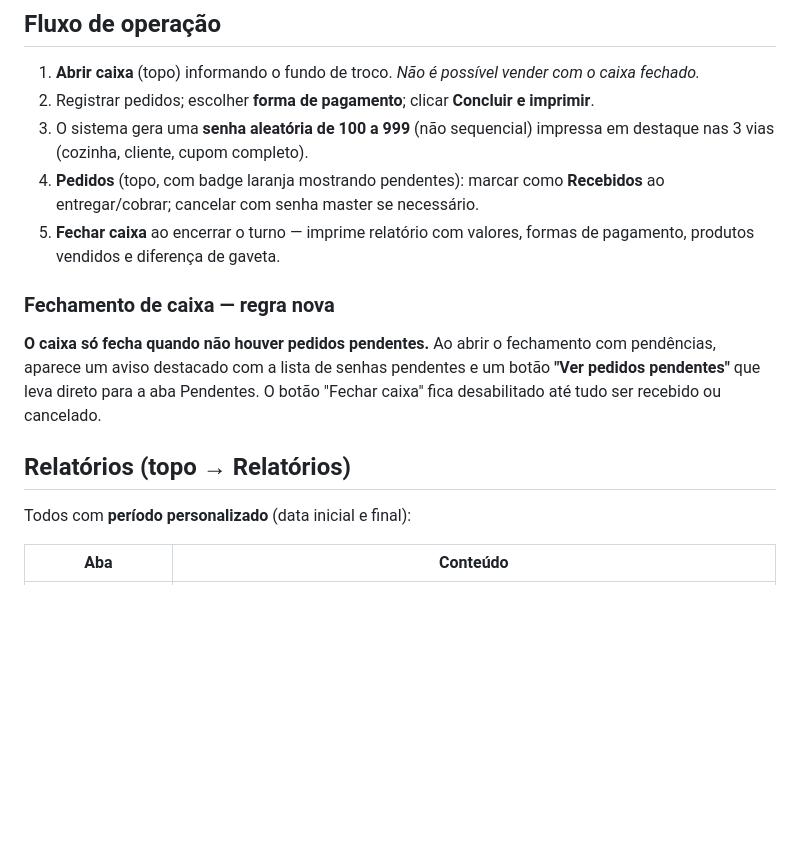
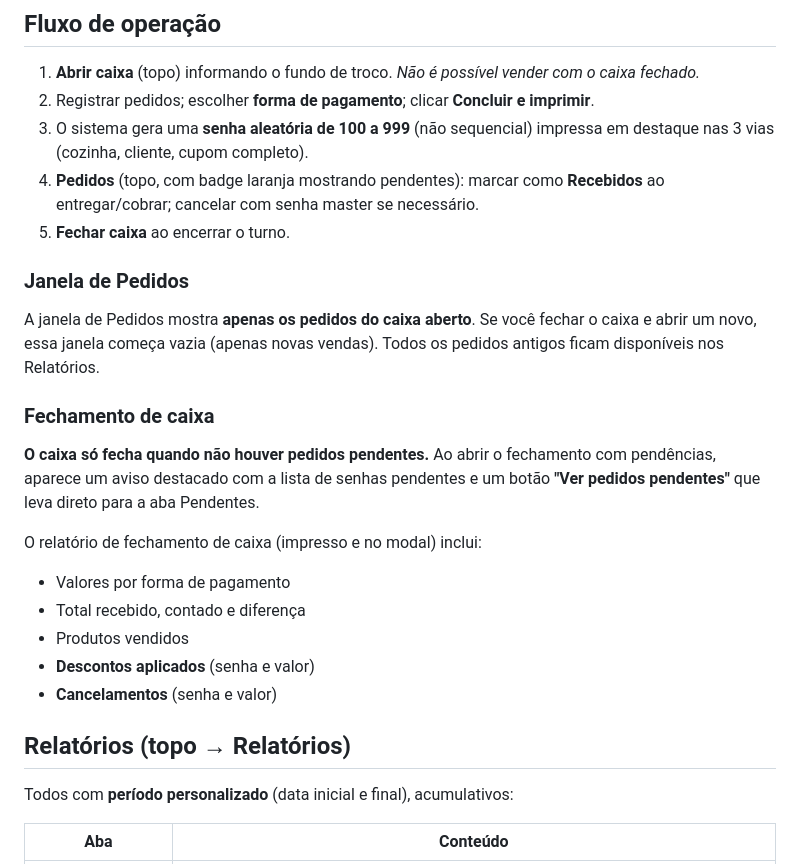
Before and after one commit to erictamari/pastel, a Markdown page: README.md, the part around the change. GitHub-like rendering; blank space fills up the shorter version.

Commit message:
Revise cash closing rules and update Orders section
Updated the README to clarify the closing of the cash register and added details about the Orders window and closing report.

```diff
--- a/README.md
+++ b/README.md
@@ -25,13 +25,23 @@ PDV web para pastelaria/lanchonete em HTML/CSS/JS puro, preparado para publicar
 2. Registrar pedidos; escolher **forma de pagamento**; clicar **Concluir e imprimir**.
 3. O sistema gera uma **senha aleatória de 100 a 999** (não sequencial) impressa em destaque nas 3 vias (cozinha, cliente, cupom completo).
 4. **Pedidos** (topo, com badge laranja mostrando pendentes): marcar como **Recebidos** ao entregar/cobrar; cancelar com senha master se necessário.
-5. **Fechar caixa** ao encerrar o turno — imprime relatório com valores, formas de pagamento, produtos vendidos e diferença de gaveta.
+5. **Fechar caixa** ao encerrar o turno.
 
-### Fechamento de caixa — regra nova
-**O caixa só fecha quando não houver pedidos pendentes.** Ao abrir o fechamento com pendências, aparece um aviso destacado com a lista de senhas pendentes e um botão **"Ver pedidos pendentes"** que leva direto para a aba Pendentes. O botão "Fechar caixa" fica desabilitado até tudo ser recebido ou cancelado.
+### Janela de Pedidos
+A janela de Pedidos mostra **apenas os pedidos do caixa aberto**. Se você fechar o caixa e abrir um novo, essa janela começa vazia (apenas novas vendas). Todos os pedidos antigos ficam disponíveis nos Relatórios.
+
+### Fechamento de caixa
+**O caixa só fecha quando não houver pedidos pendentes.** Ao abrir o fechamento com pendências, aparece um aviso destacado com a lista de senhas pendentes e um botão **"Ver pedidos pendentes"** que leva direto para a aba Pendentes.
+
+O relatório de fechamento de caixa (impresso e no modal) inclui:
+- Valores por forma de pagamento
+- Total recebido, contado e diferença
+- Produtos vendidos
+- **Descontos aplicados** (senha e valor)
+- **Cancelamentos** (senha e valor)
 
 ## Relatórios (topo → Relatórios)
-Todos com **período personalizado** (data inicial e final):
+Todos com **período personalizado** (data inicial e final), acumulativos:
 
 | Aba | Conteúdo |
 |---|---|
```
